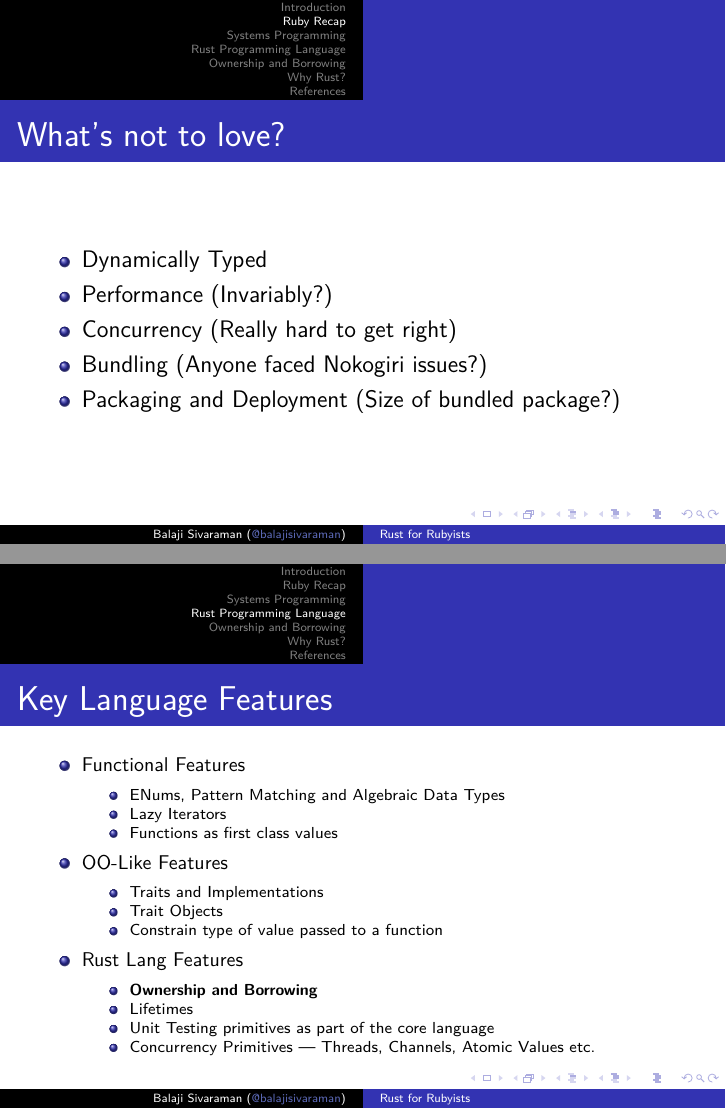
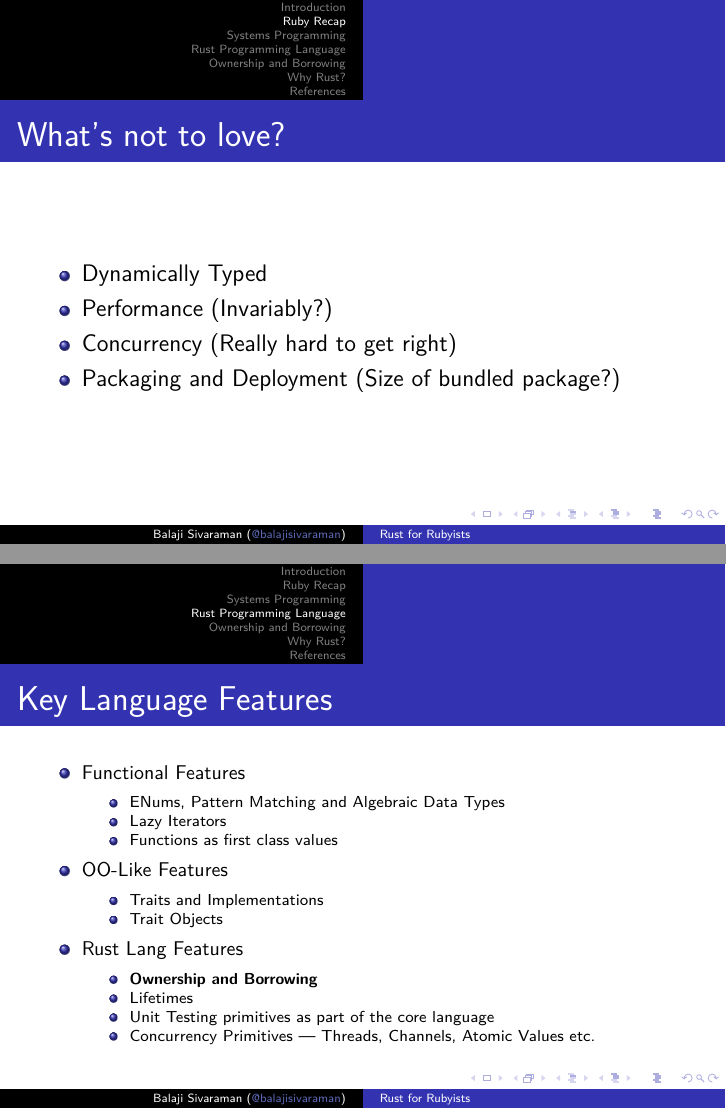
Before and after one commit to balajisivaraman/rust-for-rubyists, LaTeX slides (rust-for-rubyists.tex, which reads ruby-recap.tex, rust-language.tex): pages 6 and 20 of 40, joined at a grey line. Compiled offline with XeLaTeX; a missing font is replaced by an installed copy or a similar font.

Commit message:
Remove some extraneous things based on trial run

```diff
--- a/ruby-recap.tex
+++ b/ruby-recap.tex
@@ -20,7 +20,6 @@
   \item Dynamically Typed
   \item Performance (Invariably?)
   \item Concurrency (Really hard to get right)
-  \item Bundling (Anyone faced Nokogiri issues?)
   \item Packaging and Deployment (Size of bundled package?)
   \end{itemize}
 \end{frame}
--- a/rust-language.tex
+++ b/rust-language.tex
@@ -134,7 +134,6 @@
     \begin{itemize}
     \item Traits and Implementations
     \item Trait Objects
-    \item Constrain type of value passed to a function
     \end{itemize}
   \item Rust Lang Features
     \begin{itemize}
```
